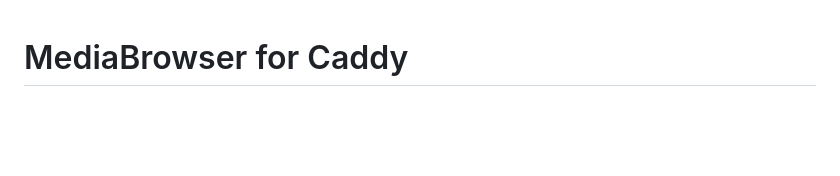
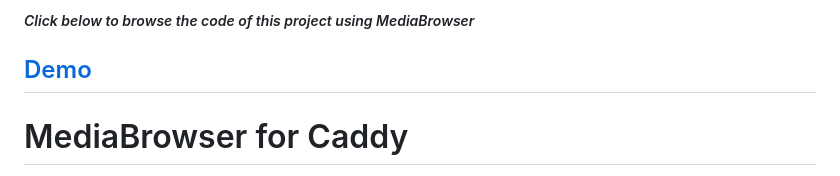
Before and after one commit to glowinthedark/js-media-browser, a Markdown page: README.md, the part around the change. Rendered like a GitHub page; blank space fills up the shorter version.

Commit message:
add demo link

```diff
--- a/README.md
+++ b/README.md
@@ -1,3 +1,6 @@
+##### _Click below to browse the code of this project using MediaBrowser_
+## [Demo](https://glowinthedark.github.io/mediabro4caddy/#/mediabro4caddy/index.json)
+
 # MediaBrowser for Caddy
 
 MediaBrowser for Caddy is a minimalistic web client that provides an easy way to browse files on a computer, and view videos, audios, PDFs, images and text content. The only server-side requirement is a vanilla [caddy server](https://caddyserver.com/) installation.
```
